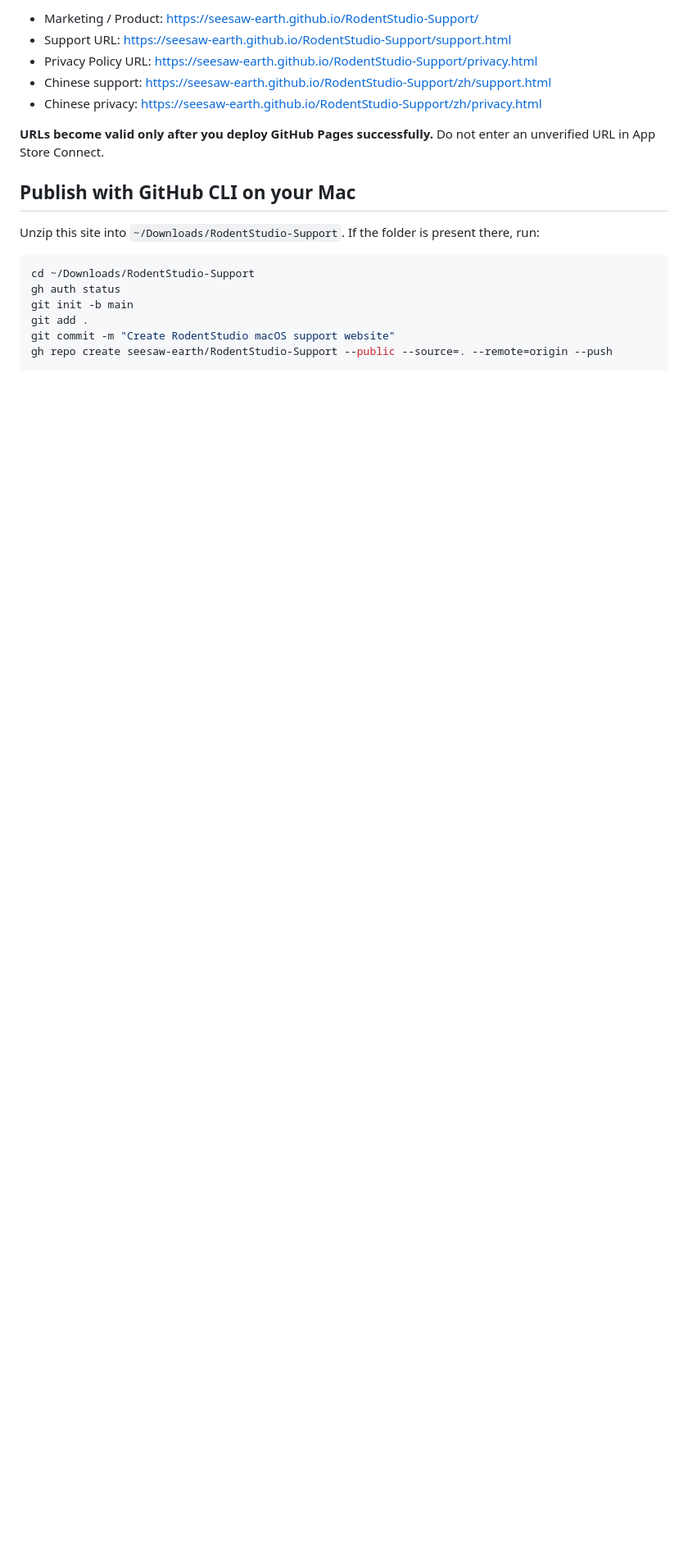
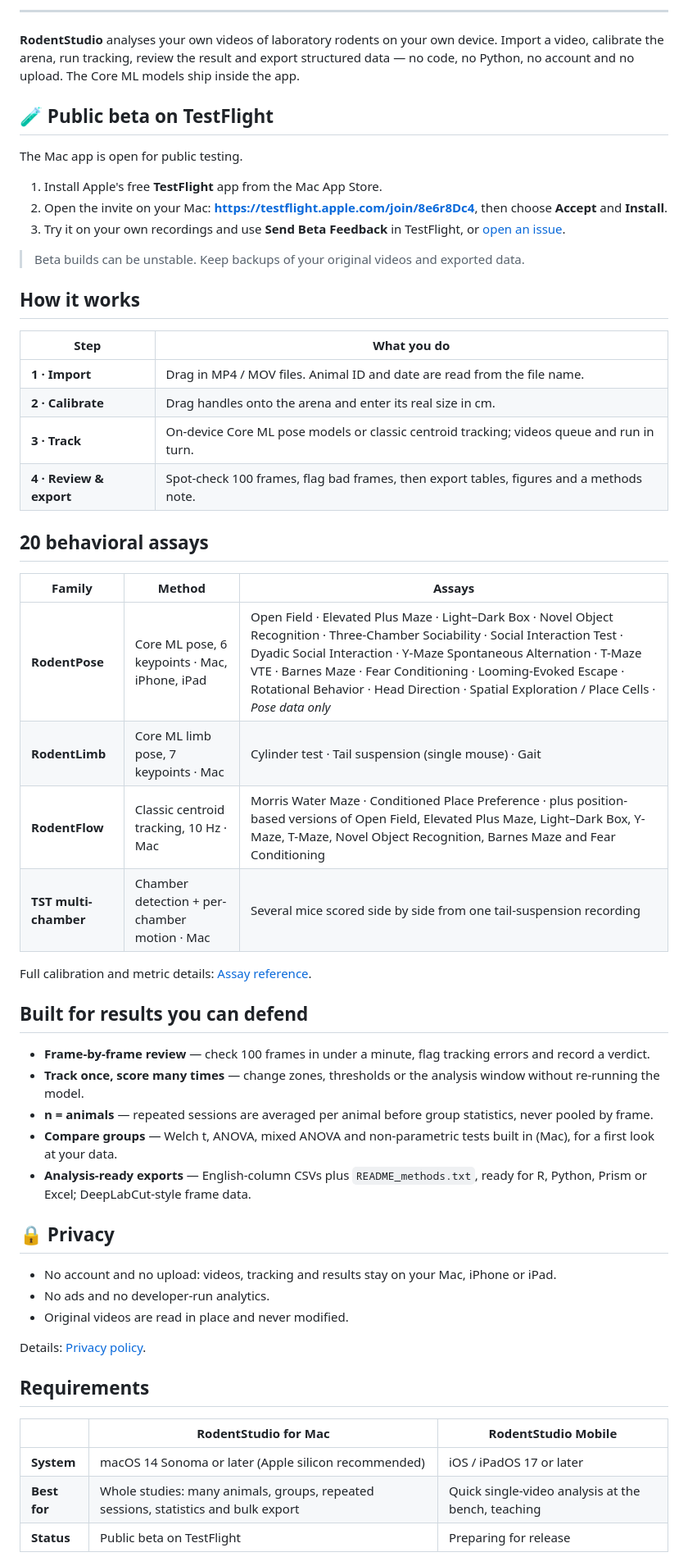
Before and after one commit to seesaw-earth/RodentStudio-Support, a Markdown page: README.md, the part around one of its changes. Shown at 82% size. Rendered like a GitHub page; blank space fills up the shorter version.

````diff
--- a/README.md
+++ b/README.md
@@ -6,20 +20,59 @@ Static bilingual (English / 简体中文) website for the macOS RodentStudio app
 
-- Marketing / Product: https://seesaw-earth.github.io/RodentStudio-Support/
-- Support URL: https://seesaw-earth.github.io/RodentStudio-Support/support.html
-- Privacy Policy URL: https://seesaw-earth.github.io/RodentStudio-Support/privacy.html
-- Chinese support: https://seesaw-earth.github.io/RodentStudio-Support/zh/support.html
-- Chinese privacy: https://seesaw-earth.github.io/RodentStudio-Support/zh/privacy.html
+---
 
-**URLs become valid only after you deploy GitHub Pages successfully.** Do not enter an unverified URL in App Store Connect.
+**RodentStudio** analyses your own videos of laboratory rodents on your own device. Import a video, calibrate the arena, run tracking, review the result and export structured data — no code, no Python, no account and no upload. The Core ML models ship inside the app.
 
-## Publish with GitHub CLI on your Mac
+## 🧪 Public beta on TestFlight
 
-Unzip this site into `~/Downloads/RodentStudio-Support`. If the folder is present there, run:
+The Mac app is open for public testing.
 
-```bash
-cd ~/Downloads/RodentStudio-Support
-gh auth status
-git init -b main
-git add .
-git commit -m "Create RodentStudio macOS support website"
-gh repo create seesaw-earth/RodentStudio-Support --public --source=. --remote=origin --push
+1. Install Apple's free **TestFlight** app from the Mac App Store.
+2. Open the invite on your Mac: **<https://testflight.apple.com/join/8e6r8Dc4>**, then choose **Accept** and **Install**.
+3. Try it on your own recordings and use **Send Beta Feedback** in TestFlight, or [open an issue](https://github.com/seesaw-earth/RodentStudio-Support/issues/new/choose).
+
+> Beta builds can be unstable. Keep backups of your original videos and exported data.
+
+## How it works
+
+| Step | What you do |
+| --- | --- |
+| **1 · Import** | Drag in MP4 / MOV files. Animal ID and date are read from the file name. |
+| **2 · Calibrate** | Drag handles onto the arena and enter its real size in cm. |
+| **3 · Track** | On-device Core ML pose models or classic centroid tracking; videos queue and run in turn. |
+| **4 · Review & export** | Spot-check 100 frames, flag bad frames, then export tables, figures and a methods note. |
+
+## 20 behavioral assays
+
+| Family | Method | Assays |
+| --- | --- | --- |
+| **RodentPose** | Core ML pose, 6 keypoints · Mac, iPhone, iPad | Open Field · Elevated Plus Maze · Light–Dark Box · Novel Object Recognition · Three-Chamber Sociability · Social Interaction Test · Dyadic Social Interaction · Y-Maze Spontaneous Alternation · T-Maze VTE · Barnes Maze · Fear Conditioning · Looming-Evoked Escape · Rotational Behavior · Head Direction · Spatial Exploration / Place Cells · *Pose data only* |
+| **RodentLimb** | Core ML limb pose, 7 keypoints · Mac | Cylinder test · Tail suspension (single mouse) · Gait |
+| **RodentFlow** | Classic centroid tracking, 10 Hz · Mac | Morris Water Maze · Conditioned Place Preference · plus position-based versions of Open Field, Elevated Plus Maze, Light–Dark Box, Y-Maze, T-Maze, Novel Object Recognition, Barnes Maze and Fear Conditioning |
+| **TST multi-chamber** | Chamber detection + per-chamber motion · Mac | Several mice scored side by side from one tail-suspension recording |
+
+Full calibration and metric details: [Assay reference](https://seesaw-earth.github.io/RodentStudio-Support/guide.html#assays).
+
+## Built for results you can defend
+
+- **Frame-by-frame review** — check 100 frames in under a minute, flag tracking errors and record a verdict.
+- **Track once, score many times** — change zones, thresholds or the analysis window without re-running the model.
+- **n = animals** — repeated sessions are averaged per animal before group statistics, never pooled by frame.
+- **Compare groups** — Welch t, ANOVA, mixed ANOVA and non-parametric tests built in (Mac), for a first look at your data.
+- **Analysis-ready exports** — English-column CSVs plus `README_methods.txt`, ready for R, Python, Prism or Excel; DeepLabCut-style frame data.
+
+## 🔒 Privacy
+
+- No account and no upload: videos, tracking and results stay on your Mac, iPhone or iPad.
+- No ads and no developer-run analytics.
+- Original videos are read in place and never modified.
+
+Details: [Privacy policy](https://seesaw-earth.github.io/RodentStudio-Support/privacy.html).
+
+## Requirements
+
+| | RodentStudio for Mac | RodentStudio Mobile |
+| --- | --- | --- |
+| **System** | macOS 14 Sonoma or later (Apple silicon recommended) | iOS / iPadOS 17 or later |
+| **Best for** | Whole studies: many animals, groups, repeated sessions, statistics and bulk export | Quick single-video analysis at the bench, teaching |
+| **Status** | Public beta on TestFlight | Preparing for release |
+
````
Also changed, not shown: other parts of README.md (+36 -21 lines), MAINTAINING.md (added, +53 -0 lines), README.zh-CN.md (added, +105 -0 lines), assets/github-banner.png (added), 3 other files.
